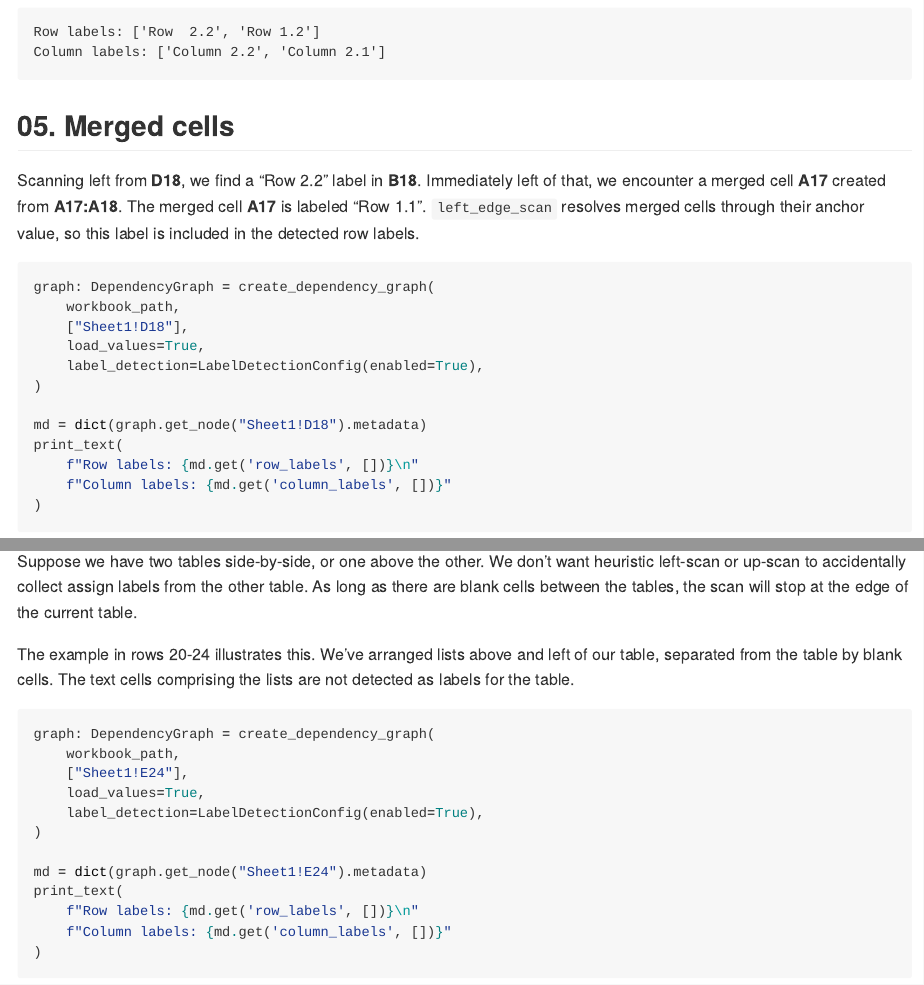
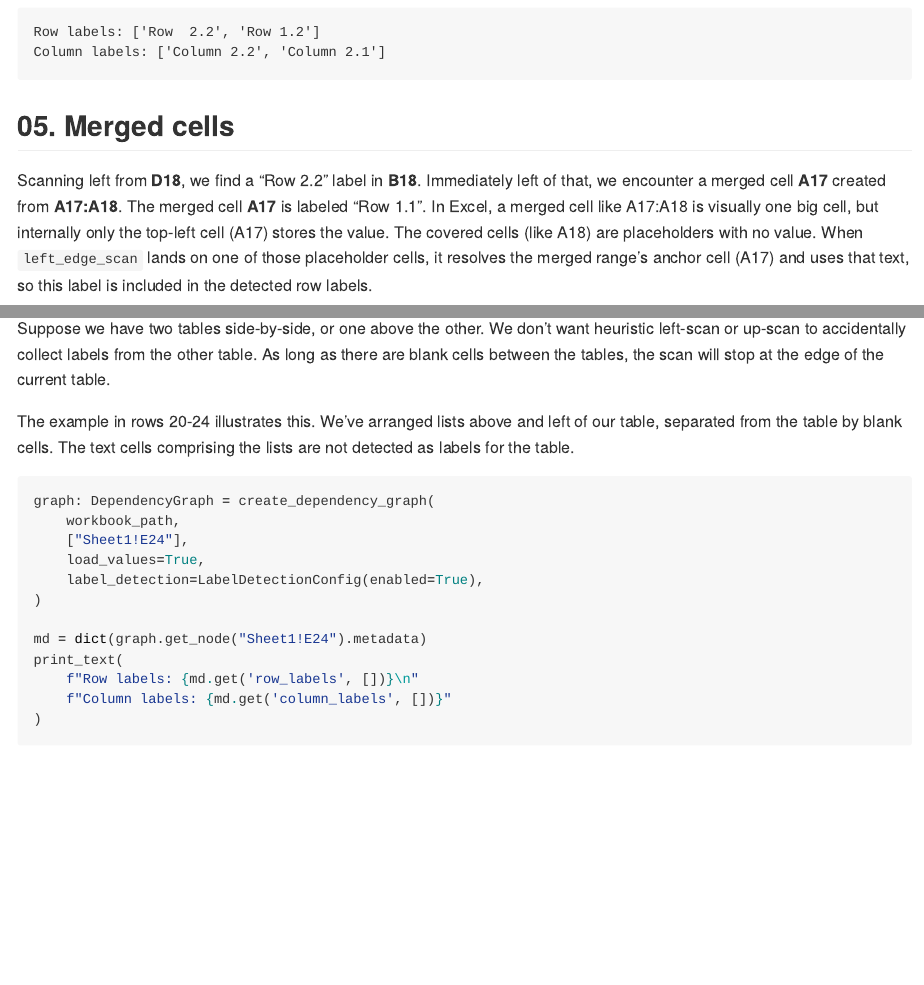
Before and after one commit to Teal-Insights/excel-grapher, a Quarto document (examples/micro_workbooks/label_detection.qmd): the page in a window 1100 px wide, from 3120 px down, and a second part further down, joined at a grey line. The pictures show the output file examples/micro_workbooks/label_detection.md that the author committed with the source, drawn offline in the style of GitHub.

Commit message:
Clarify merged-cell label wording in micro-workbook docs.
Expand the merged-cell explanation in label_detection docs and fix the intervening-blank-cells typo so behavior descriptions are easier to read.

Co-authored-by: Cursor <cursoragent@cursor.com>

````diff
--- a/examples/micro_workbooks/label_detection.qmd
+++ b/examples/micro_workbooks/label_detection.qmd
@@ -125,7 +125,7 @@ print_text(
 
 ## 05. Merged cells
 
-Scanning left from **D18**, we find a "Row 2.2" label in **B18**. Immediately left of that, we encounter a merged cell **A17** created from **A17:A18**. The merged cell **A17** is labeled "Row 1.1". `left_edge_scan` resolves merged cells through their anchor value, so this label is included in the detected row labels.
+Scanning left from **D18**, we find a "Row 2.2" label in **B18**. Immediately left of that, we encounter a merged cell **A17** created from **A17:A18**. The merged cell **A17** is labeled "Row 1.1". In Excel, a merged cell like A17:A18 is visually one big cell, but internally only the top-left cell (A17) stores the value. The covered cells (like A18) are placeholders with no value. When `left_edge_scan` lands on one of those placeholder cells, it resolves the merged range's anchor cell (A17) and uses that text, so this label is included in the detected row labels.
 
 ```{python}
 graph: DependencyGraph = create_dependency_graph(
@@ -144,7 +144,7 @@ print_text(
 
 ## 06. Intervening blank cells
 
-Suppose we have two tables side-by-side, or one above the other. We don't want heuristic left-scan or up-scan to accidentally collect assign labels from the other table. As long as there are blank cells between the tables, the scan will stop at the edge of the current table.
+Suppose we have two tables side-by-side, or one above the other. We don't want heuristic left-scan or up-scan to accidentally collect labels from the other table. As long as there are blank cells between the tables, the scan will stop at the edge of the current table.
 
 The example in rows 20-24 illustrates this. We've arranged lists above and left of our table, separated from the table by blank cells. The text cells comprising the lists are not detected as labels for the table.
 
````
Also changed, not shown: examples/micro_workbooks/label_detection.md.
